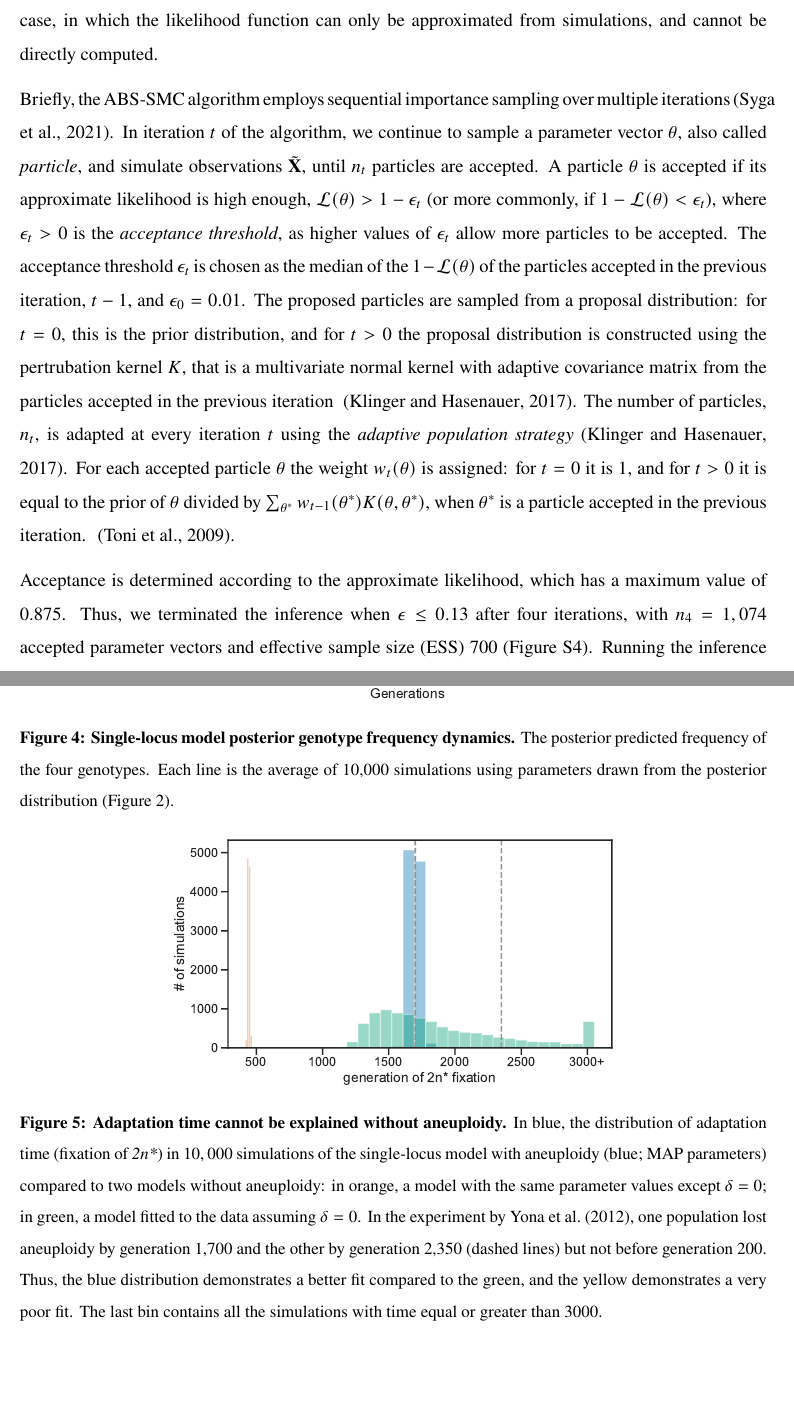
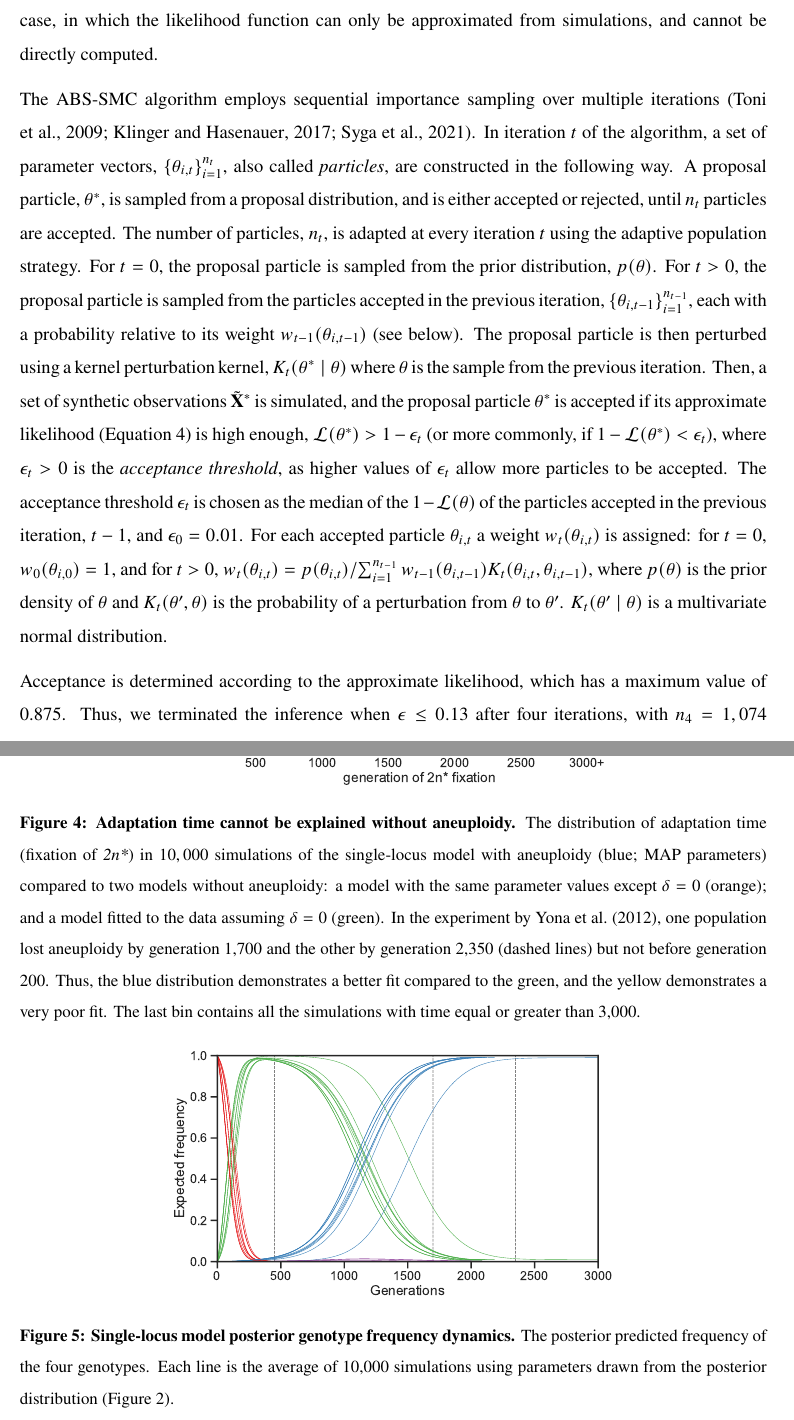
Before and after one commit to yoavram-lab/Heatrisomy, a LaTeX paper (ms/ms.tex): two parts of pages 8 and 13 of 23, joined at a grey line, cut so that both start at the same text, the shorter picture padded with empty space. Compiled offline with pdfLaTeX.

Commit message:
revised ABC-SMC description

```diff
--- a/ms/ms.tex
+++ b/ms/ms.tex
@@ -358,29 +347,30 @@ the likelihood is similarly approximated by
 \;.
 \end{aligned}\end{equation}
 
-%\begin{multline} \label{eq:heatstress-noaneuploidy-likelihood}
-%\likelihood_{!}(\theta) =
-%\Big(1 - P^4(\lnot{M_{1700}}) - P^4(\lnot{Q_{2350, 1700}}) + P^4(\lnot{M_{1700}} \land \lnot{Q_{2350, 1700}})\Big)	\;,
-%\end{multline}
-
 % TODO if we show results of multi-locus model, write how much replicates were used.
 % TODO ref to place where we show 1,000 is enough
 
 \paragraph{Parameter inference.} To infer model parameters, we use approximate Bayesian computation with a sequential Monte-Carlo scheme, or ABC-SMC~\citep{Sisson2009}, implemented in the \texttt{pyABC} Python package~\citep[\href{https://pyabc.readthedocs.io}{pyabc.readthedocs.io}]{Klinger2018}.
-This approach uses numerical stochastic simulations of the model to infer a posterior distribution over the model parameters. It is a method of likelihood-free, simulation-based inference~\citep{Cranmer2020}, that is, for estimating a posterior distribution when a likelihood function cannot be directly computed. It is therefore suitable to our case, in which the likelihood function can only be approximated from simulations, and cannot be directly computed.
+This approach uses numerical stochastic simulations of the model to infer a posterior distribution over the model parameters. It is a method of likelihood-free, simulation-based inference~\citep{Cranmer2020}, that is, for estimating a posterior distribution when a likelihood function cannot be directly computed. It is therefore suitable in our case, in which the likelihood function can only be approximated from simulations, and cannot be directly computed.
 
-Briefly, the ABS-SMC algorithm employs sequential importance sampling over multiple iterations~\citep{Syga2021}.
-In iteration $t$ of the algorithm, we continue to sample a parameter vector $\theta$, also called \emph{particle}, and simulate observations $\tilde{\vec X}$, until $n_t$ particles are accepted.
-A particle $\theta$ is accepted if its approximate likelihood is high enough, $\likelihood(\theta)>1-\epsilon_t$ (or more commonly, if $1-\likelihood(\theta) < \epsilon_t$), where $\epsilon_t>0$ is the \emph{acceptance threshold}, as higher values of $\epsilon_t$ allow more particles to be accepted.
+%% YR revise
+The ABS-SMC algorithm employs sequential importance sampling over multiple iterations~\citep{Toni2009, Klinger2017, Syga2021}.
+In iteration $t$ of the algorithm, a set of parameter vectors, $\{\theta_{i,t}\}_{i=1}^{n_t}$, also called \emph{particles}, are constructed in the following way.
+A proposal particle, $\theta^*$, is sampled from a proposal distribution, and is either accepted or rejected, until $n_t$ particles are accepted.
+The number of particles, $n_t$, is adapted at every iteration $t$ using the adaptive population strategy.
+For $t=0$, the proposal particle is sampled from the prior distribution, $p(\theta)$.
+For $t>0$, the proposal particle is sampled from the particles accepted in the previous iteration, $\{\theta_{i,t-1}\}_{i=1}^{n_{t-1}}$, each with a probability relative to its weight $w_{t-1}(\theta_{i,t-1})$ (see below). The proposal particle is then perturbed using a kernel perturbation kernel, $K_t(\theta^* \mid \theta)$ where $\theta$ is the sample from the previous iteration.
+Then, a set of synthetic observations $\tilde{\vec X}^*$ is simulated, and the proposal particle $\theta^*$ is accepted if its approximate likelihood (\autoref{eq:heatstress-likelihood}) is high enough, $\likelihood(\theta^*)>1-\epsilon_t$ (or more commonly, if $1-\likelihood(\theta^*) < \epsilon_t$), where $\epsilon_t>0$ is the \emph{acceptance threshold}, as higher values of $\epsilon_t$ allow more particles to be accepted.
 The acceptance threshold $\epsilon_t$ is chosen as the median of the $1-\likelihood(\theta)$ of the particles accepted in the previous iteration, $t-1$, and $\epsilon_0=0.01$.
-The proposed particles are sampled from a proposal distribution: for $t=0$, this is the prior distribution, and for $t>0$ the proposal distribution is constructed using the pertrubation kernel $K$, that is a multivariate normal kernel with adaptive covariance matrix from the particles accepted in the previous iteration ~\citep{Klinger2017}.
-The number of particles, $n_t$, is adapted at every iteration $t$ using the \emph{adaptive population strategy}~\citep{Klinger2017}.
-For each accepted particle $\theta$ the weight $w_t(\theta)$ is assigned: for $t=0$ it is 1, and for $t>0$ it is equal to the prior of $\theta$ divided by $\sum_{\theta^*}{w_{t-1}(\theta^*) K(\theta,\theta^*)}$, when $\theta^*$ is a particle accepted in the previous iteration.   ~\citep{Toni2009}.
+For each accepted particle $\theta_{i,t}$ a weight $w_t(\theta_{i,t})$ is assigned: for $t=0$, $w_0(\theta_{i,0})=1$, and for $t>0$,
+$w_t(\theta_{i,t}) = p(\theta_{i,t}) / \sum_{i=1}^{n_{t-1}}{w_{t-1}(\theta_{i,t-1}) K_t(\theta_{i,t}, \theta_{i,t-1})}$, where $p(\theta)$ is the prior density of $\theta$ and $K_t(\theta', \theta)$ is the probability of a perturbation from $\theta$ to $\theta'$.
+$K_t(\theta' \mid \theta)$ is a multivariate normal distribution. % TODO construction of K_T from \theta_{i,t-1}
 
 Acceptance is determined according to the approximate likelihood, which has a maximum value of 0.875. Thus, we terminated the inference when $\epsilon \le 0.13$ after four iterations, with $n_4=1,074$ accepted parameter vectors and effective sample size (ESS) 700 (\autoref{fig:ess-single}). % TODO for multi-locus model we need to say something else
 Running the inference algorithm with different initialization seeds and different number of simulations with produced similar outcomes (\autoref{fig:seeds}). %TODO for multi-locus model, write about them here also.
 
 After producing a set of weighted particles from the the posterior distribution using the above ABC-SMC algorithm, we approximate the posterior using kernel density estimation (KDE) with Gaussian kernels, from which we find the MAP (maximum a posteriori) estimate as the maximum of the KDE function. We then draw $50,000$ samples from the posterior KDE to compute the HDI (highest density interval) and visualize the posterior distribution with histograms.
+
 
 \paragraph{Model comparison.} We perform model selection using WAIC, the widely applicable information criterion ~\citep{gelman2013bayesian},
 \begin{equation} \label{eq:WAIC}
@@ -523,28 +516,16 @@ We can see that the mutation rate estimate in this model is much lower than in t
   \label{fig:likelihood}
 \end{figure}
 
-\begin{figure}[h!]
-  \centering
-  % TODO add legend
-\includegraphics[width=0.6\textwidth]{../figures/ppc-plot.pdf}
-  \caption{
-  \textbf{Single-locus model posterior genotype frequency dynamics.}
-  The posterior predicted frequency of the four genotypes. Each line is the average of 10,000 simulations using parameters drawn from the posterior distribution (\autoref{fig:posterior}).
-  }
-  \label{fig:ppc-plot}
-\end{figure}
-
-
+% TODO merge previous and next figure to one figure with 2 panels
 
 \begin{figure}[h!]
   \centering
 \includegraphics[width=0.6\textwidth]{../figures/fixation-plot.pdf}
   \caption{
   \textbf{Adaptation time cannot be explained without aneuploidy.}
-In blue, the distribution of adaptation time (fixation of \eumt) in $10,000$ simulations of the single-locus model with aneuploidy (blue; MAP parameters) compared to two models without aneuploidy: in orange, a model with the same parameter values except $\delta=0$; in green, a model fitted to the data assuming $\delta=0$.
-%, where parameters are taken from the median of the posterior of the inference. % why madian and not MAP?
+The distribution of adaptation time (fixation of \eumt) in $10,000$ simulations of the single-locus model with aneuploidy (blue; MAP parameters) compared to two models without aneuploidy: a model with the same parameter values except $\delta=0$ (orange); and a model fitted to the data assuming $\delta=0$ (green).
 In the experiment by \citet{Yona2012}, one population lost aneuploidy by generation 1,700 and the other by generation 2,350 (dashed lines) but not before generation 200. Thus, the blue distribution demonstrates a better fit compared to the green, and the yellow demonstrates a very poor fit.
-The last bin contains all the simulations with time equal or greater than 3000.
+The last bin contains all the simulations with time equal or greater than 3,000.
 }
 % TODO add legend
 % TODO change y label to % simulations
@@ -555,6 +536,17 @@ The last bin contains all the simulations with time equal or greater than 3000.
   \label{fig:2n*-fixation}
 \end{figure}
 
+\begin{figure}[h!]
+  \centering
+\includegraphics[width=0.6\textwidth]{../figures/ppc-plot.pdf}
+  \caption{
+  \textbf{Single-locus model posterior genotype frequency dynamics.}
+  The posterior predicted frequency of the four genotypes. Each line is the average of 10,000 simulations using parameters drawn from the posterior distribution (\autoref{fig:posterior}).
+  }
+  \label{fig:ppc-plot}
+  % TODO add legend
+  % xticks - replace 500, 1000,1500,2000,2500 with 450, 1700, 2350
+\end{figure}
 
 \paragraph{Inference: multi-locus model.}
 
```
Also changed, not shown: ms/ms.bib (+12 -3 lines), ms/ms.tex (75 more changed lines).
